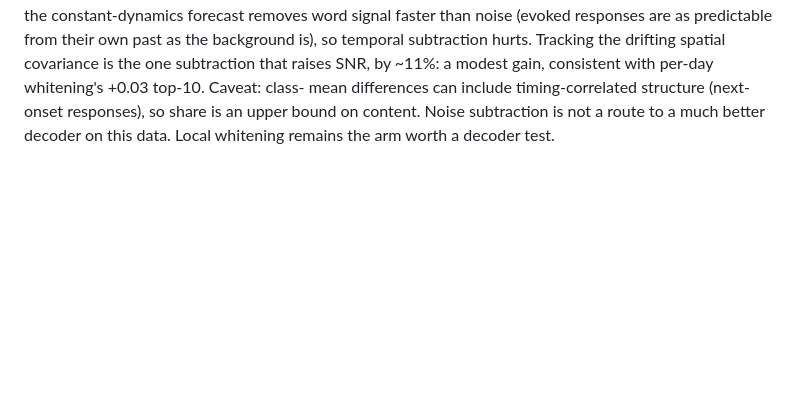
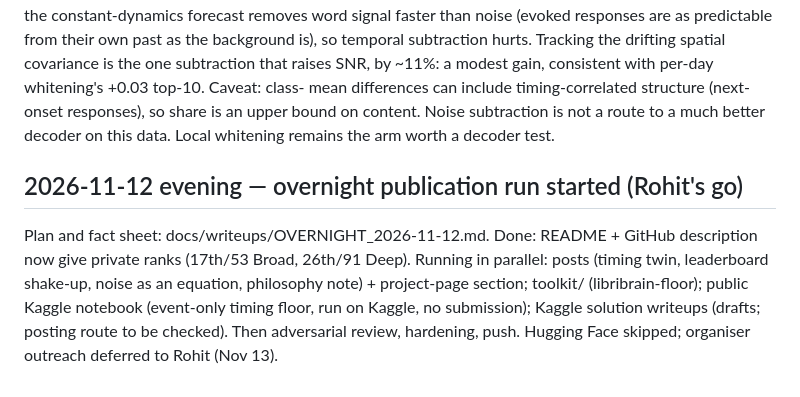
Before and after one commit to rohit-ravi2/libribrain-2026, a Markdown page: PROGRESS.md, the part around the change. Drawn GitHub-style; blank space fills up the shorter version.

Commit message:
docs: overnight publication plan and fact sheet

```diff
--- a/PROGRESS.md
+++ b/PROGRESS.md
@@ -317,3 +317,10 @@ their own past as the background is), so temporal subtraction hurts. Tracking th
 subtraction that raises SNR, by ~11%: a modest gain, consistent with per-day whitening's +0.03 top-10. Caveat: class-
 mean differences can include timing-correlated structure (next-onset responses), so share is an upper bound on content.
 Noise subtraction is not a route to a much better decoder on this data. Local whitening remains the arm worth a decoder test.
+
+## 2026-11-12 evening — overnight publication run started (Rohit's go)
+Plan and fact sheet: docs/writeups/OVERNIGHT_2026-11-12.md. Done: README + GitHub description now give private ranks
+(17th/53 Broad, 26th/91 Deep). Running in parallel: posts (timing twin, leaderboard shake-up, noise as an equation,
+philosophy note) + project-page section; toolkit/ (libribrain-floor); public Kaggle notebook (event-only timing floor,
+run on Kaggle, no submission); Kaggle solution writeups (drafts; posting route to be checked). Then adversarial review,
+hardening, push. Hugging Face skipped; organiser outreach deferred to Rohit (Nov 13).
```
Also changed, not shown: docs/writeups/OVERNIGHT_2026-11-12.md (added, +45 -0 lines).
